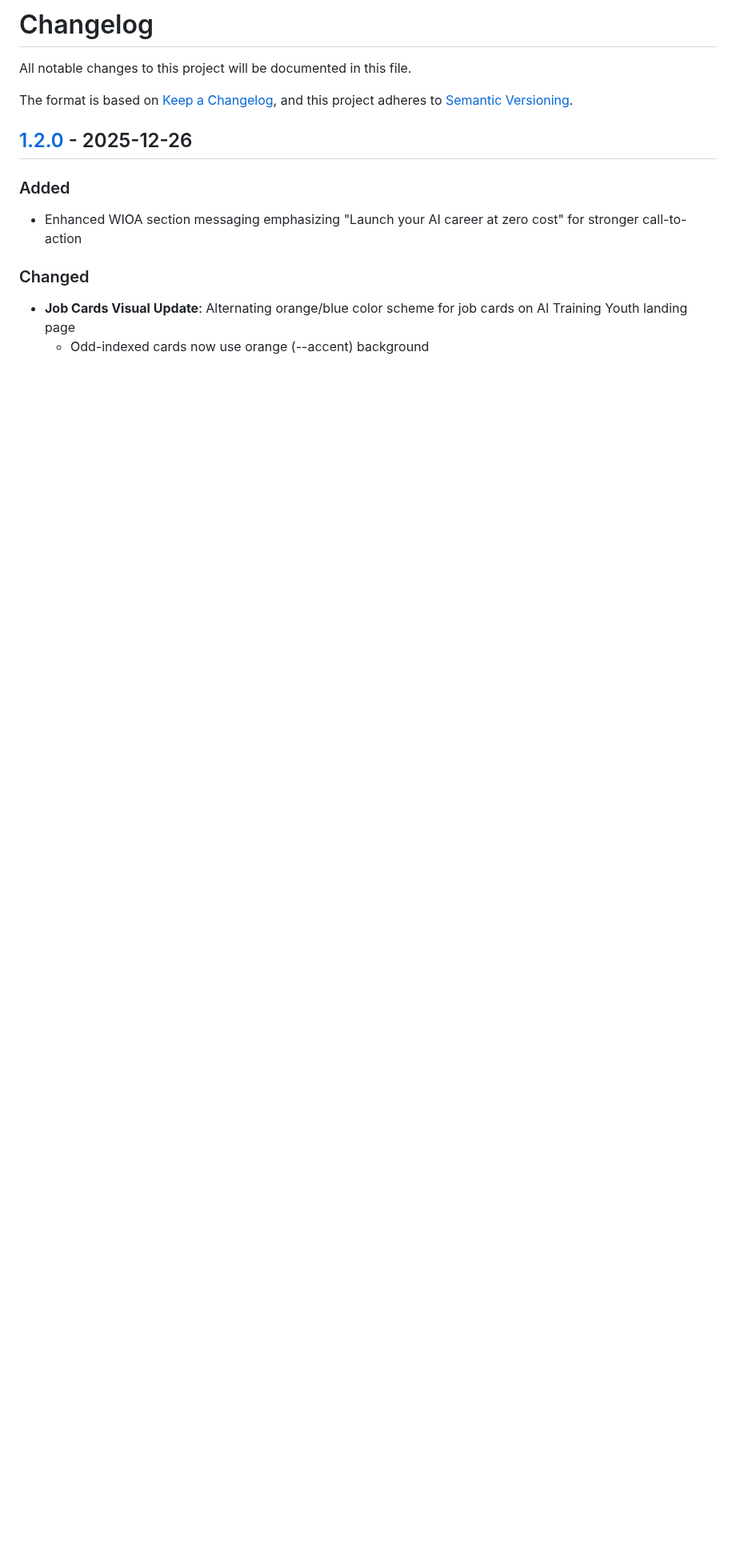
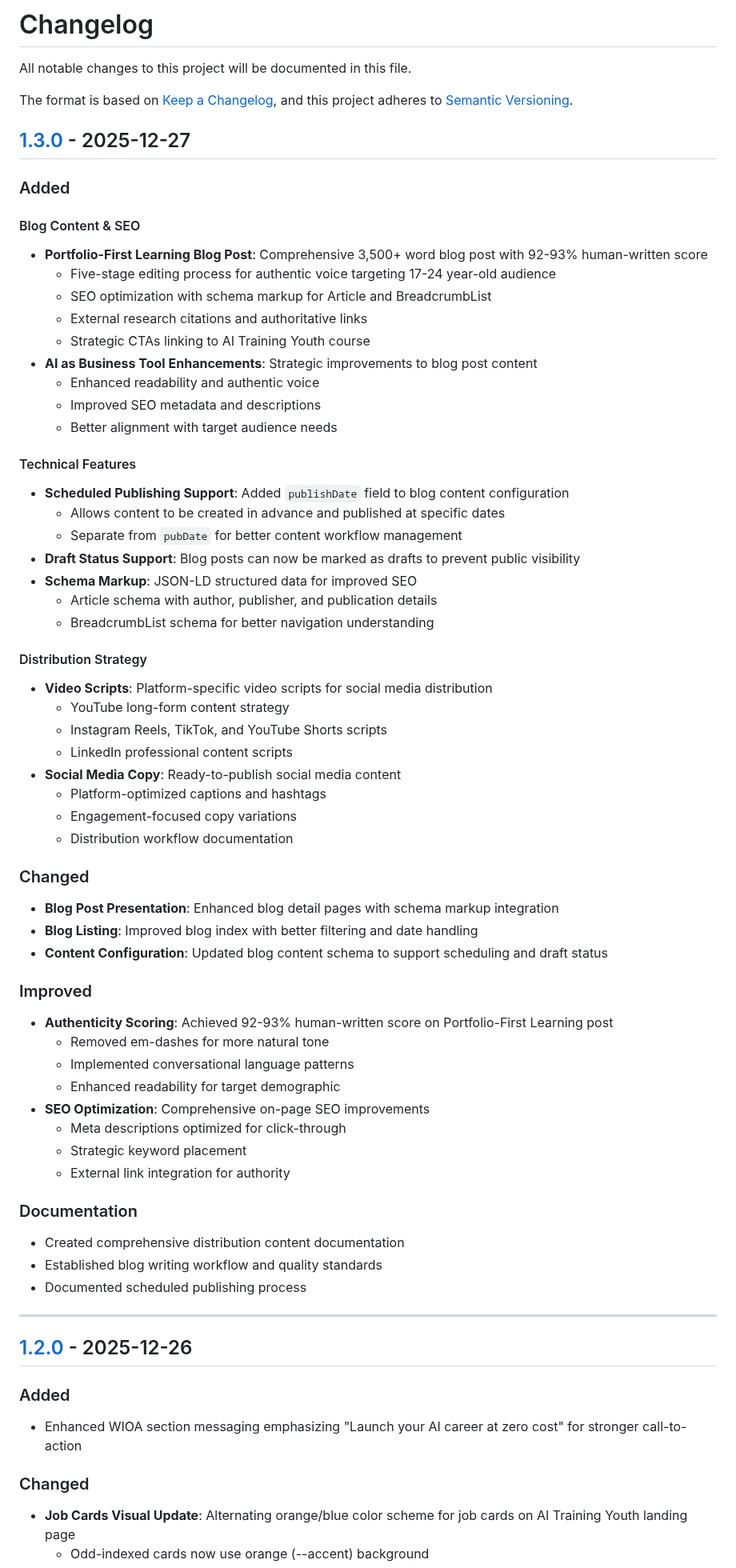
Before and after one commit to cliftonc0613/cliftoncanadycom, a Markdown page: CHANGELOG.md, the part around one of its changes. Shown at 80% size. GitHub-like rendering; blank space fills up the shorter version.

Commit message:
docs(changelog): add v1.3.0 release notes
Documented all blog writing phase improvements including:
- Portfolio-First Learning blog post
- AI as Business Tool enhancements
- Scheduled publishing support
- SEO optimization with schema markup
- Distribution strategy materials

🤖 Generated with [Claude Code](https://claude.com/claude-code)

Co-Authored-By: Claude Haiku 4.5 <noreply@anthropic.com>

```diff
--- a/CHANGELOG.md
+++ b/CHANGELOG.md
@@ -4,6 +4,62 @@ All notable changes to this project will be documented in this file.
 
 The format is based on [Keep a Changelog](https://keepachangelog.com/en/1.0.0/),
 and this project adheres to [Semantic Versioning](https://semver.org/spec/v2.0.0.html).
+
+## [1.3.0] - 2025-12-27
+
+### Added
+
+#### Blog Content & SEO
+- **Portfolio-First Learning Blog Post**: Comprehensive 3,500+ word blog post with 92-93% human-written score
+  - Five-stage editing process for authentic voice targeting 17-24 year-old audience
+  - SEO optimization with schema markup for Article and BreadcrumbList
+  - External research citations and authoritative links
+  - Strategic CTAs linking to AI Training Youth course
+- **AI as Business Tool Enhancements**: Strategic improvements to blog post content
+  - Enhanced readability and authentic voice
+  - Improved SEO metadata and descriptions
+  - Better alignment with target audience needs
+
+#### Technical Features
+- **Scheduled Publishing Support**: Added `publishDate` field to blog content configuration
+  - Allows content to be created in advance and published at specific dates
+  - Separate from `pubDate` for better content workflow management
+- **Draft Status Support**: Blog posts can now be marked as drafts to prevent public visibility
+- **Schema Markup**: JSON-LD structured data for improved SEO
+  - Article schema with author, publisher, and publication details
+  - BreadcrumbList schema for better navigation understanding
+
+#### Distribution Strategy
+- **Video Scripts**: Platform-specific video scripts for social media distribution
+  - YouTube long-form content strategy
+  - Instagram Reels, TikTok, and YouTube Shorts scripts
+  - LinkedIn professional content scripts
+- **Social Media Copy**: Ready-to-publish social media content
+  - Platform-optimized captions and hashtags
+  - Engagement-focused copy variations
+  - Distribution workflow documentation
+
+### Changed
+- **Blog Post Presentation**: Enhanced blog detail pages with schema markup integration
+- **Blog Listing**: Improved blog index with better filtering and date handling
+- **Content Configuration**: Updated blog content schema to support scheduling and draft status
+
+### Improved
+- **Authenticity Scoring**: Achieved 92-93% human-written score on Portfolio-First Learning post
+  - Removed em-dashes for more natural tone
+  - Implemented conversational language patterns
+  - Enhanced readability for target demographic
+- **SEO Optimization**: Comprehensive on-page SEO improvements
+  - Meta descriptions optimized for click-through
+  - Strategic keyword placement
+  - External link integration for authority
+
+### Documentation
+- Created comprehensive distribution content documentation
+- Established blog writing workflow and quality standards
+- Documented scheduled publishing process
+
+---
 
 ## [1.2.0] - 2025-12-26
 
```
Also changed, not shown: other parts of CHANGELOG.md (+1 -0 lines).
